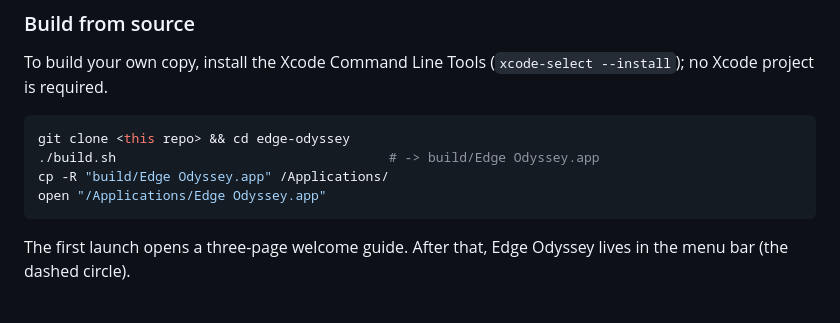
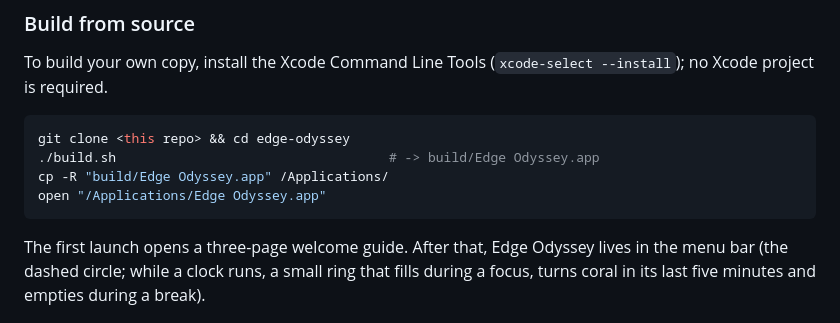
Before and after one commit to s3onghyun/edge-odyssey, a Markdown page: README.md, the part around one of its changes. Rendered like a GitHub page.

````diff
--- a/README.md
+++ b/README.md
@@ -72,7 +73,8 @@ open "/Applications/Edge Odyssey.app"
 ```
 
 The first launch opens a three-page welcome guide. After that, Edge Odyssey lives in the
-menu bar (the dashed circle).
+menu bar (the dashed circle; while a clock runs, a small ring that fills during a focus, turns
+coral in its last five minutes and empties during a break).
 
 <p align="center"><img src="assets/screenshots/welcome.png" width="720" alt="Welcome guide, pages 1 and 2"></p>
 
````
Also changed, not shown: other parts of README.md (+18 -6 lines), CHANGELOG.md (+18 -2 lines), README.ko.md (+19 -5 lines), assets/screenshots/dial-dark.png (added), assets/screenshots/dial.png (added), assets/screenshots/menubar-rings.png (added), assets/screenshots/type-specimen.png (added), 9 other files.
